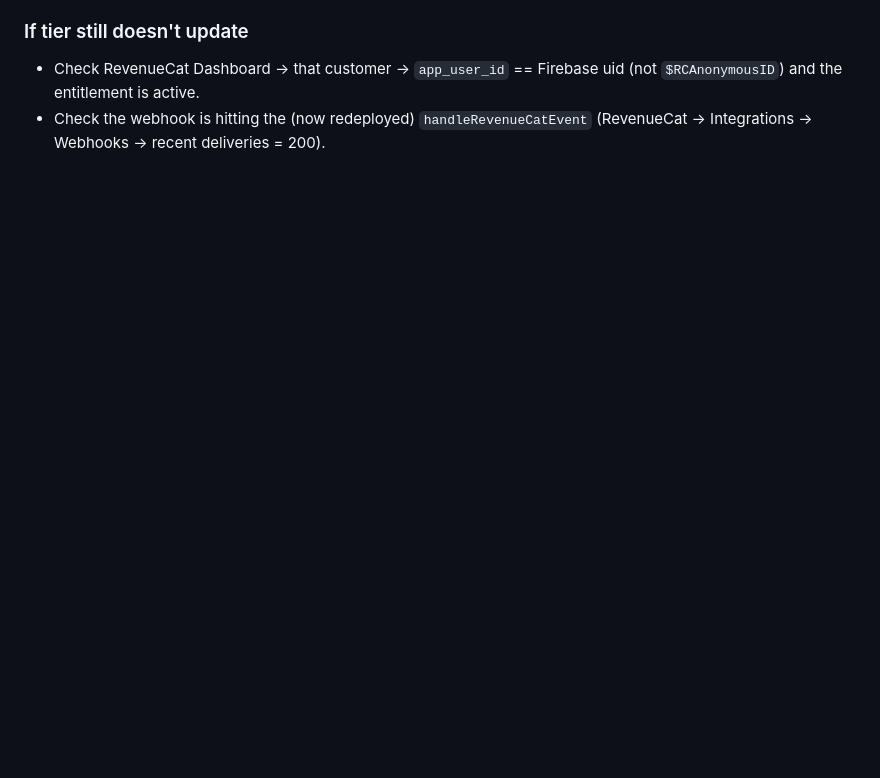
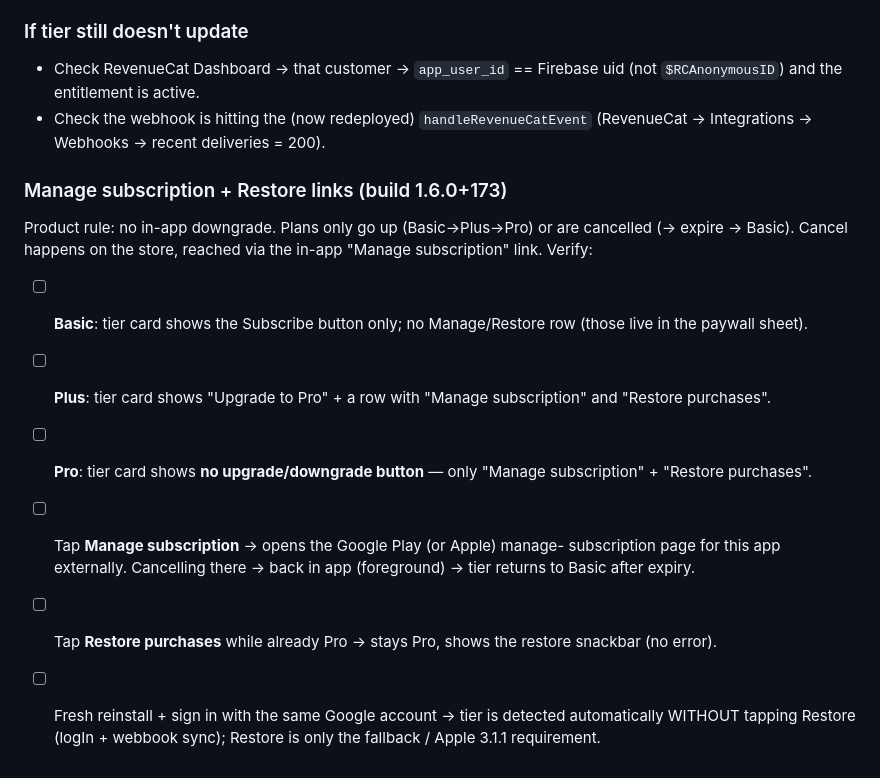
Before and after one commit to CokeFever/SecBizCard-Apps, a Markdown page: docs/next_build_test_checklist.md, the part around the change. Drawn GitHub-style; blank space fills up the shorter version.

Commit message:
docs: manage-subscription + restore test steps (1.6.0+173)

```diff
--- a/docs/next_build_test_checklist.md
+++ b/docs/next_build_test_checklist.md
@@ -179,3 +179,22 @@ and purchases attached to a RevenueCat anonymous id. Start clean:
   (not `$RCAnonymousID`) and the entitlement is active.
 - Check the webhook is hitting the (now redeployed) `handleRevenueCatEvent`
   (RevenueCat → Integrations → Webhooks → recent deliveries = 200).
+
+### Manage subscription + Restore links (build 1.6.0+173)
+Product rule: no in-app downgrade. Plans only go up (Basic→Plus→Pro) or are
+cancelled (→ expire → Basic). Cancel happens on the store, reached via the
+in-app "Manage subscription" link. Verify:
+- [ ] **Basic**: tier card shows the Subscribe button only; no Manage/Restore
+      row (those live in the paywall sheet).
+- [ ] **Plus**: tier card shows "Upgrade to Pro" + a row with "Manage
+      subscription" and "Restore purchases".
+- [ ] **Pro**: tier card shows **no upgrade/downgrade button** — only "Manage
+      subscription" + "Restore purchases".
+- [ ] Tap **Manage subscription** → opens the Google Play (or Apple) manage-
+      subscription page for this app externally. Cancelling there → back in app
+      (foreground) → tier returns to Basic after expiry.
+- [ ] Tap **Restore purchases** while already Pro → stays Pro, shows the restore
+      snackbar (no error).
+- [ ] Fresh reinstall + sign in with the same Google account → tier is detected
+      automatically WITHOUT tapping Restore (logIn + webbook sync); Restore is
+      only the fallback / Apple 3.1.1 requirement.
```
